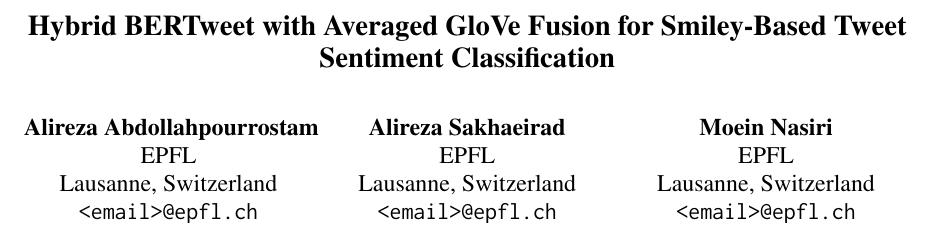
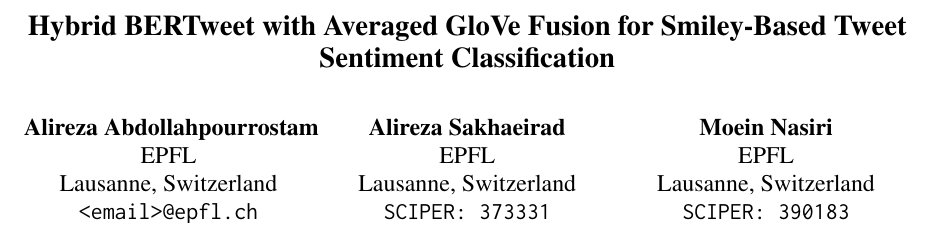
Before and after one commit to alirezaabdollahpour/project_text_classification_EPFL, a LaTeX paper (report/acl_latex.tex): part of page 1 of 4, cut so that both start at the same text. Compiled offline with pdfLaTeX.

Commit message:
add scipers

```diff
--- a/report/acl_latex.tex
+++ b/report/acl_latex.tex
@@ -65,12 +65,12 @@
   Alireza Sakhaeirad \\
   EPFL \\
   Lausanne, Switzerland \\
-  \texttt{<email>@epfl.ch}
+  \texttt{SCIPER: 373331}
   \And
   Moein Nasiri \\
   EPFL \\
   Lausanne, Switzerland \\
-  \texttt{<email>@epfl.ch}
+  \texttt{SCIPER: 390183}
 }
 
 %\author{
```
